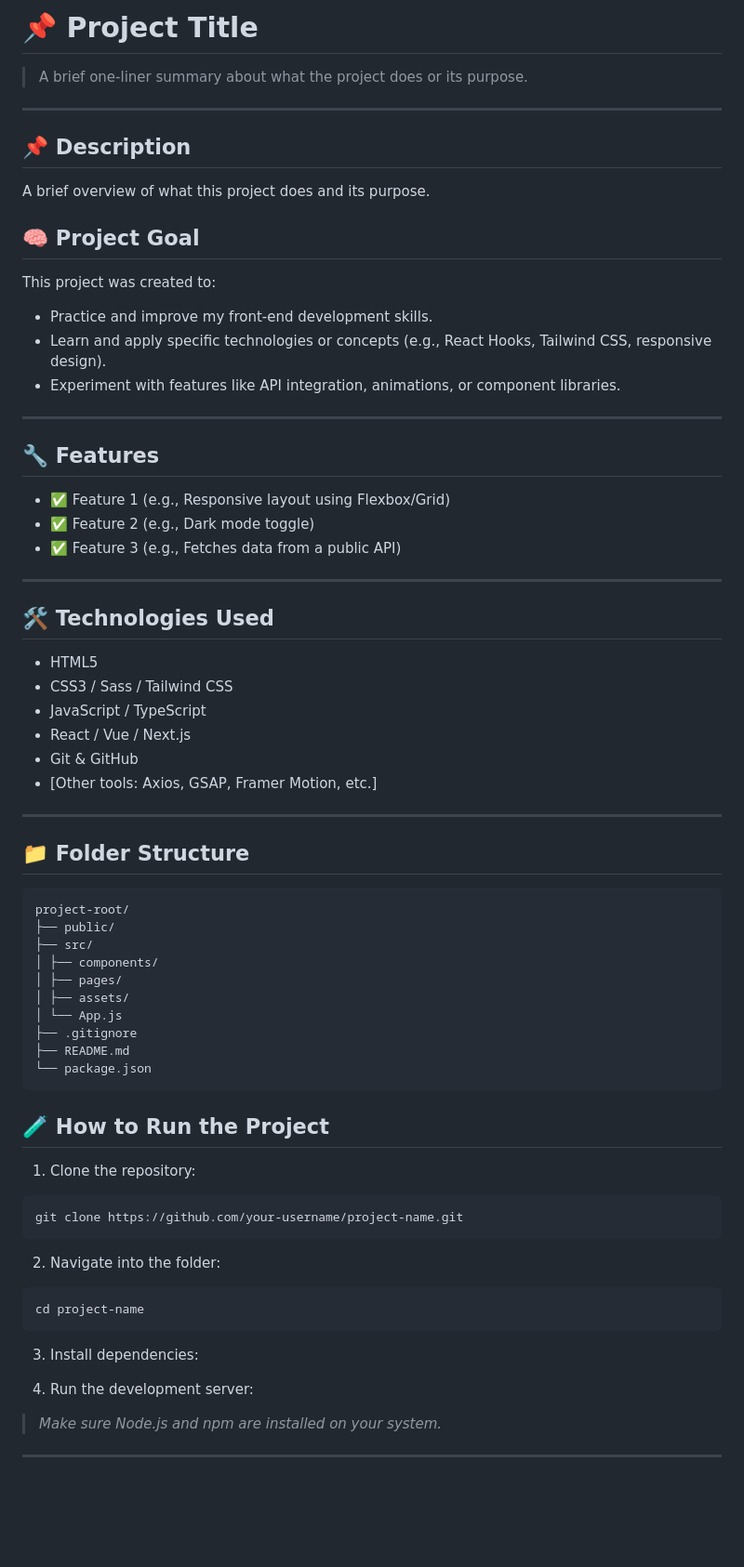
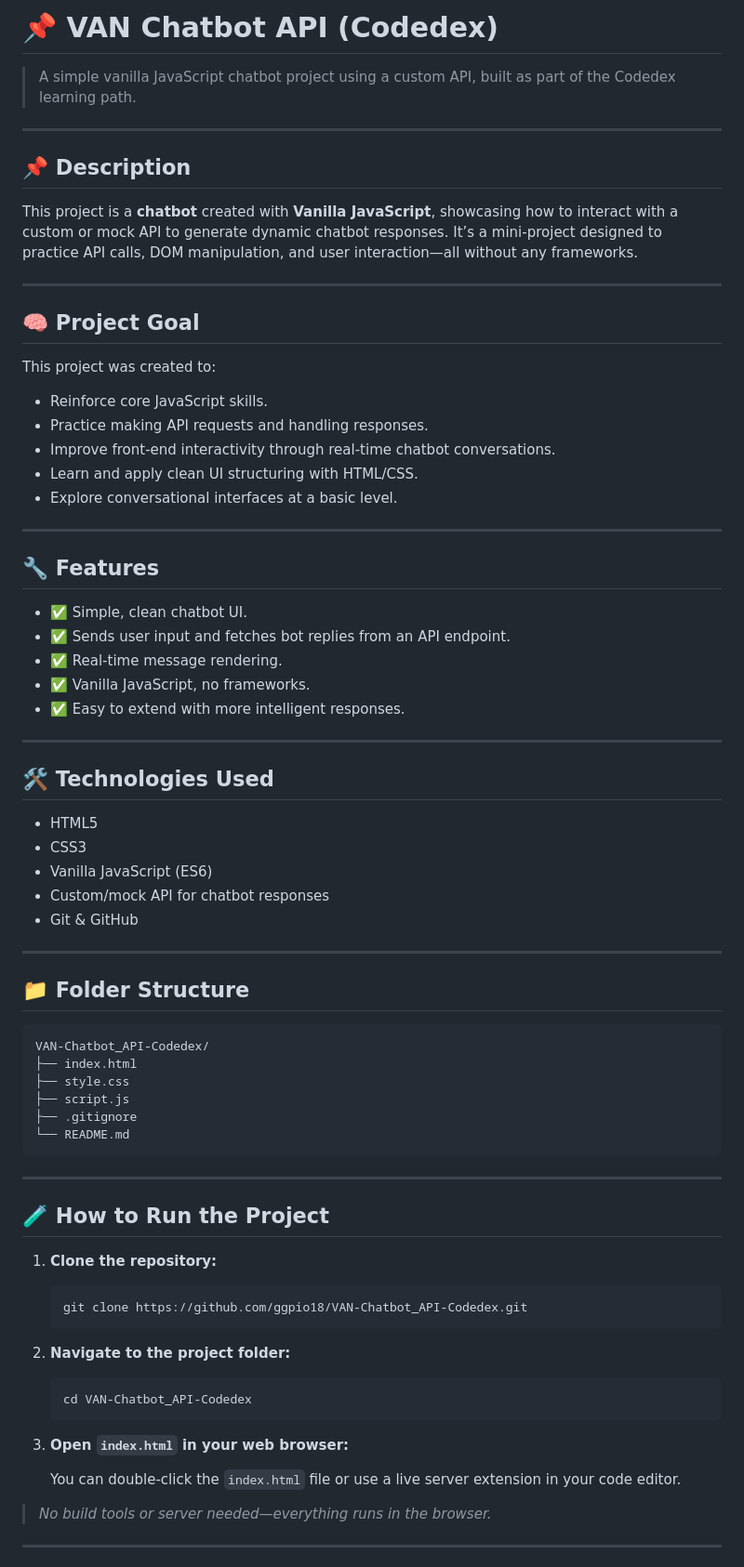
Before and after one commit to ggpio18/VAN-Chatbot_API-Codedex, a Markdown page: README.md, the part around the change printed below. Shown: that part at 93% size. Rendered like a GitHub page; blank space fills up the shorter version.

````diff
--- a/README.md
+++ b/README.md
@@ -1,75 +1,79 @@
-# 📌 Project Title
+# 📌 VAN Chatbot API (Codedex)
 
-> A brief one-liner summary about what the project does or its purpose.
+> A simple vanilla JavaScript chatbot project using a custom API, built as part of the Codedex learning path.
 
 ---
 
+## 📌 Description
 
-## 📌 Description
-A brief overview of what this project does and its purpose.
+This project is a **chatbot** created with **Vanilla JavaScript**, showcasing how to interact with a custom or mock API to generate dynamic chatbot responses. It’s a mini-project designed to practice API calls, DOM manipulation, and user interaction—all without any frameworks.
+
+---
 
 ## 🧠 Project Goal
 
 This project was created to:
-- Practice and improve my front-end development skills.
-- Learn and apply specific technologies or concepts (e.g., React Hooks, Tailwind CSS, responsive design).
-- Experiment with features like API integration, animations, or component libraries.
+
+- Reinforce core JavaScript skills.
+- Practice making API requests and handling responses.
+- Improve front-end interactivity through real-time chatbot conversations.
+- Learn and apply clean UI structuring with HTML/CSS.
+- Explore conversational interfaces at a basic level.
 
 ---
 
 ## 🔧 Features
 
-- ✅ Feature 1 (e.g., Responsive layout using Flexbox/Grid)
-- ✅ Feature 2 (e.g., Dark mode toggle)
-- ✅ Feature 3 (e.g., Fetches data from a public API)
+- ✅ Simple, clean chatbot UI.
+- ✅ Sends user input and fetches bot replies from an API endpoint.
+- ✅ Real-time message rendering.
+- ✅ Vanilla JavaScript, no frameworks.
+- ✅ Easy to extend with more intelligent responses.
 
 ---
 
 ## 🛠️ Technologies Used
 
 - HTML5
-- CSS3 / Sass / Tailwind CSS
-- JavaScript / TypeScript
-- React / Vue / Next.js
+- CSS3
+- Vanilla JavaScript (ES6)
+- Custom/mock API for chatbot responses
 - Git & GitHub
-- [Other tools: Axios, GSAP, Framer Motion, etc.]
 
 ---
 
 ## 📁 Folder Structure
 
 ```
-project-root/
-├── public/
-├── src/
-│ ├── components/
-│ ├── pages/
-│ ├── assets/
-│ └── App.js
+VAN-Chatbot_API-Codedex/
+├── index.html
+├── style.css
+├── script.js
 ├── .gitignore
-├── README.md
-└── package.json
+└── README.md
 ```
+
+---
 
 ## 🧪 How to Run the Project
 
-1. Clone the repository:
+1. **Clone the repository:**
 
-```
-git clone https://github.com/your-username/project-name.git
-```
+   ```bash
+   git clone https://github.com/ggpio18/VAN-Chatbot_API-Codedex.git
+   ```
 
-2. Navigate into the folder:
+2. **Navigate to the project folder:**
 
-```
-cd project-name
-```
+   ```bash
+   cd VAN-Chatbot_API-Codedex
+   ```
 
-3. Install dependencies:
+3. **Open `index.html` in your web browser:**
 
-4. Run the development server:
+   You can double-click the `index.html` file or use a live server extension in your code editor.
 
-> _Make sure Node.js and npm are installed on your system._
+> _No build tools or server needed—everything runs in the browser._
 
 ---
 
````
Also changed, not shown: other parts of README.md (+28 -35 lines).
